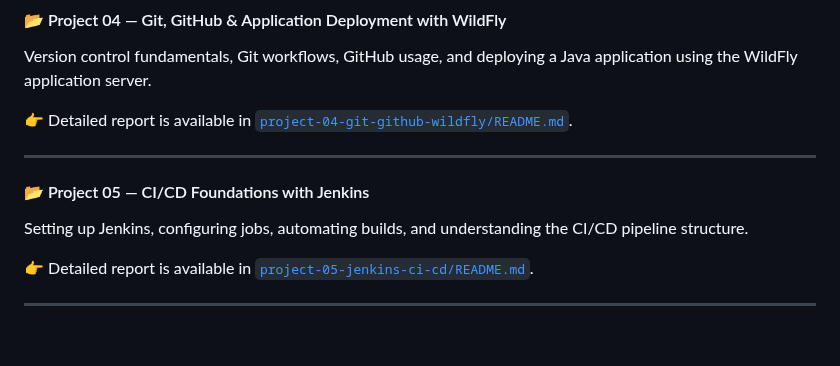
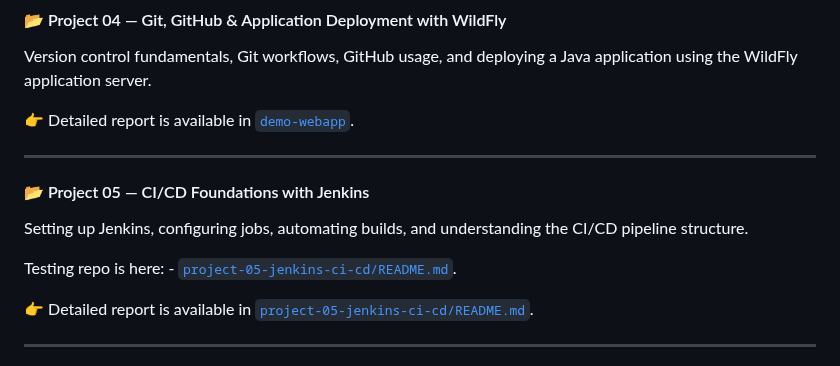
Before and after one commit to Stanley29/prog-devops, a Markdown page: README.md, the part around the change. GitHub-like rendering; blank space fills up the shorter version.

Commit message:
Readme fix 1

```diff
--- a/README.md
+++ b/README.md
@@ -47,13 +47,15 @@ Hands‑on Linux practice: file system navigation, permissions, processes, servi
 
 Version control fundamentals, Git workflows, GitHub usage, and deploying a Java application using the WildFly application server.
 
-👉 Detailed report is available in [`project-04-git-github-wildfly/README.md`](project-04-git-github-wildfly/README.md).
+👉 Detailed report is available in [`demo-webapp`](https://github.com/Stanley29/demo-webapp).
 
 ---
 
 #### 📂 Project 05 — CI/CD Foundations with Jenkins
 
 Setting up Jenkins, configuring jobs, automating builds, and understanding the CI/CD pipeline structure.
+
+Testing repo is here: - [`project-05-jenkins-ci-cd/README.md`](project-05-jenkins-ci-cd/README.md).
 
 👉 Detailed report is available in [`project-05-jenkins-ci-cd/README.md`](project-05-jenkins-ci-cd/README.md).
 
```
Also changed, not shown: project-05-jenkins-ci-cd/README.md (+49 -2 lines).
